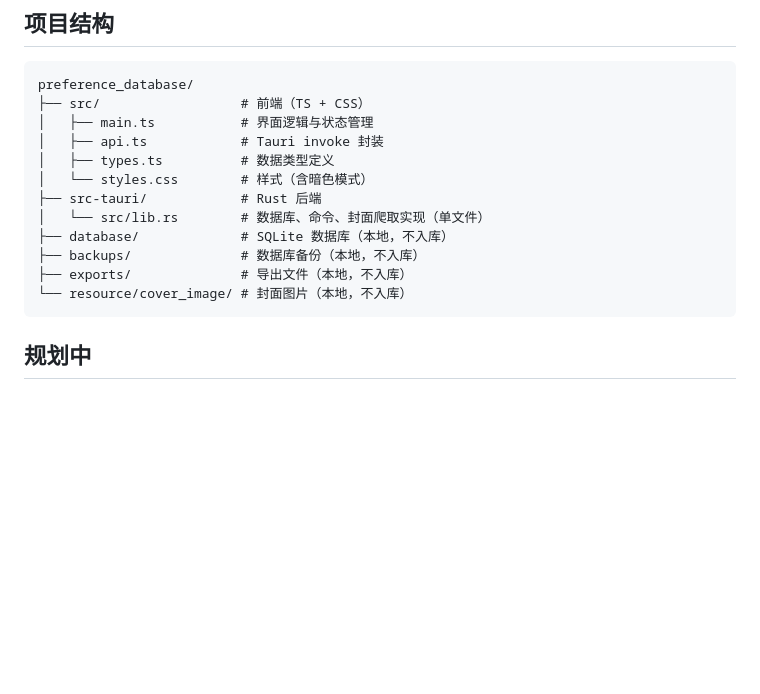
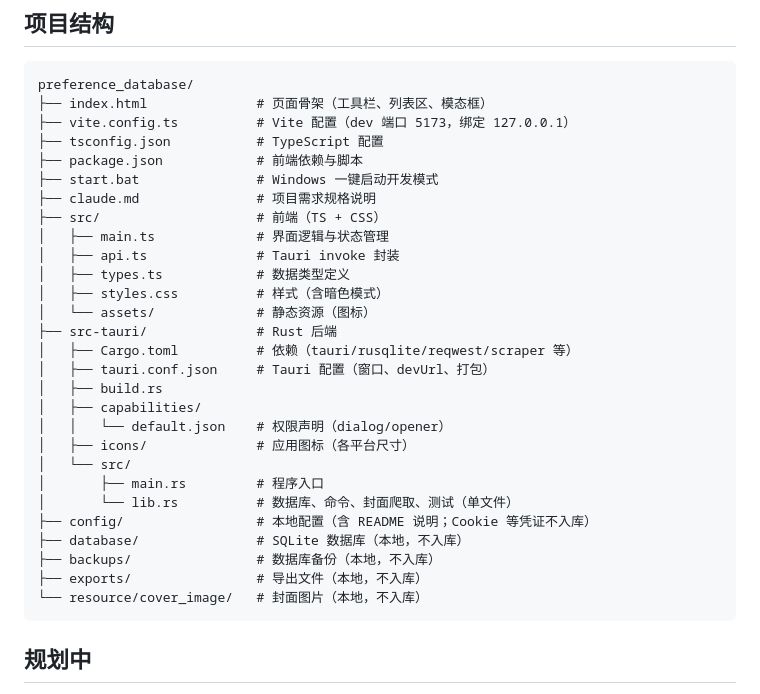
Before and after one commit to KamisugiMizuki/preference_database, a Markdown page: README.md, the part around the change. Rendered like a GitHub page; blank space fills up the shorter version.

Commit message:
docs: 按当前目录结构更新 README 项目结构

````diff
--- a/README.md
+++ b/README.md
@@ -93,17 +93,33 @@ Bangumi 搜索对**未登录或无权限**账号隐藏全部 R18 内容。默认
 
 ```
 preference_database/
-├── src/                  # 前端（TS + CSS）
-│   ├── main.ts           # 界面逻辑与状态管理
-│   ├── api.ts            # Tauri invoke 封装
-│   ├── types.ts          # 数据类型定义
-│   └── styles.css        # 样式（含暗色模式）
-├── src-tauri/            # Rust 后端
-│   └── src/lib.rs        # 数据库、命令、封面爬取实现（单文件）
-├── database/             # SQLite 数据库（本地，不入库）
-├── backups/              # 数据库备份（本地，不入库）
-├── exports/              # 导出文件（本地，不入库）
-└── resource/cover_image/ # 封面图片（本地，不入库）
+├── index.html              # 页面骨架（工具栏、列表区、模态框）
+├── vite.config.ts          # Vite 配置（dev 端口 5173，绑定 127.0.0.1）
+├── tsconfig.json           # TypeScript 配置
+├── package.json            # 前端依赖与脚本
+├── start.bat               # Windows 一键启动开发模式
+├── claude.md               # 项目需求规格说明
+├── src/                    # 前端（TS + CSS）
+│   ├── main.ts             # 界面逻辑与状态管理
+│   ├── api.ts              # Tauri invoke 封装
+│   ├── types.ts            # 数据类型定义
+│   ├── styles.css          # 样式（含暗色模式）
+│   └── assets/             # 静态资源（图标）
+├── src-tauri/              # Rust 后端
+│   ├── Cargo.toml          # 依赖（tauri/rusqlite/reqwest/scraper 等）
+│   ├── tauri.conf.json     # Tauri 配置（窗口、devUrl、打包）
+│   ├── build.rs
+│   ├── capabilities/
+│   │   └── default.json    # 权限声明（dialog/opener）
+│   ├── icons/              # 应用图标（各平台尺寸）
+│   └── src/
+│       ├── main.rs         # 程序入口
+│       └── lib.rs          # 数据库、命令、封面爬取、测试（单文件）
+├── config/                 # 本地配置（含 README 说明；Cookie 等凭证不入库）
+├── database/               # SQLite 数据库（本地，不入库）
+├── backups/                # 数据库备份（本地，不入库）
+├── exports/                # 导出文件（本地，不入库）
+└── resource/cover_image/   # 封面图片（本地，不入库）
 ```
 
 ## 规划中
````
